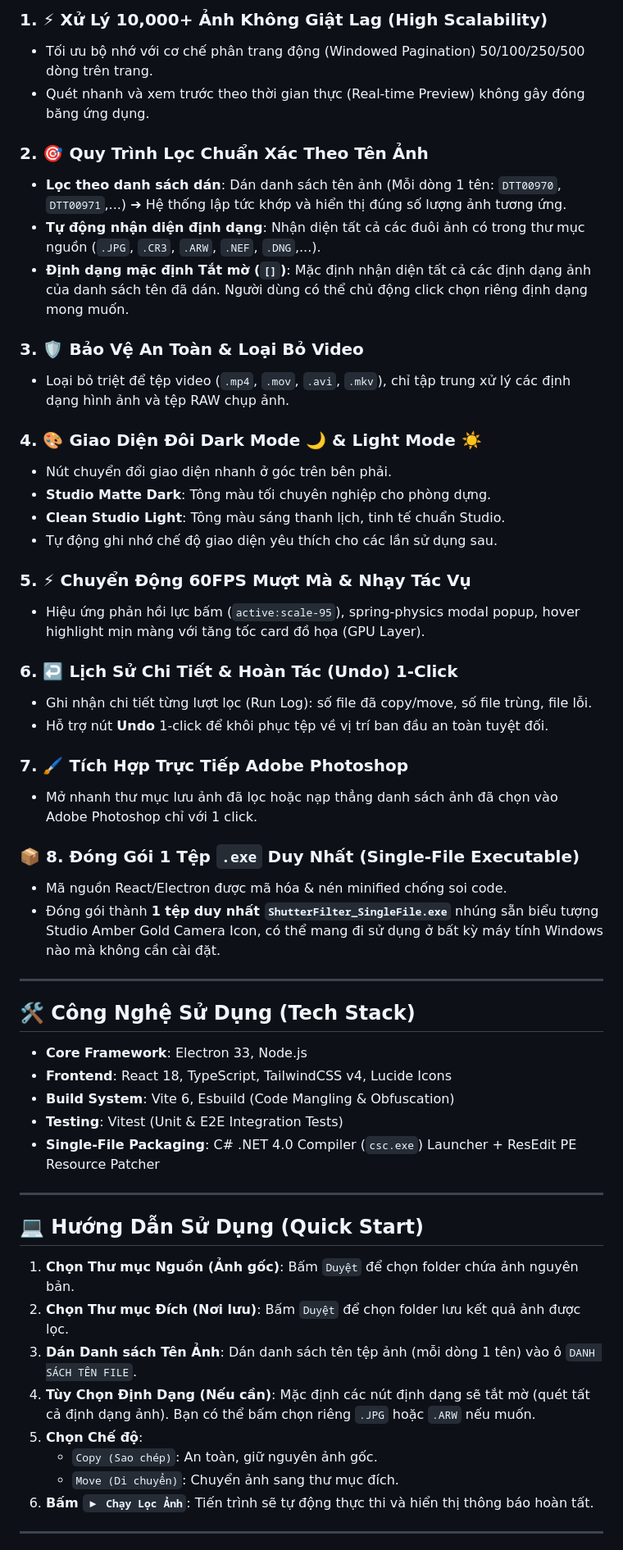
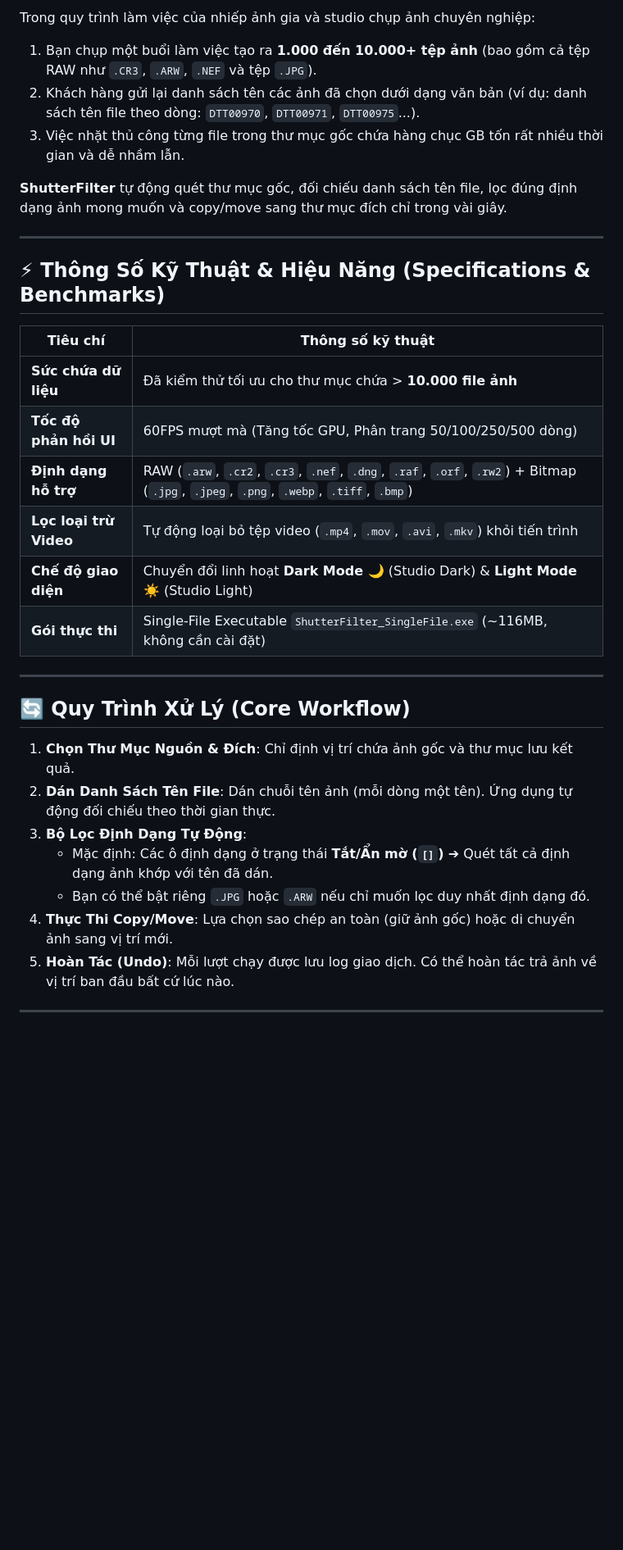
Before and after one commit to duongthaitan/ShutterFilter, a Markdown page: README.md, the part around one of its changes. Shown at 82% size. Rendered like a GitHub page; blank space fills up the shorter version.

```diff
--- a/README.md
+++ b/README.md
@@ -22,58 +29,35 @@ Khi khách hàng chọn danh sách ảnh (qua tên file), việc tìm kiếm và
 
-### 1. ⚡ Xử Lý 10,000+ Ảnh Không Giật Lag (High Scalability)
-- Tối ưu bộ nhớ với cơ chế phân trang động (Windowed Pagination) 50/100/250/500 dòng trên trang.
-- Quét nhanh và xem trước theo thời gian thực (Real-time Preview) không gây đóng băng ứng dụng.
+Trong quy trình làm việc của nhiếp ảnh gia và studio chụp ảnh chuyên nghiệp:
+1. Bạn chụp một buổi làm việc tạo ra **1.000 đến 10.000+ tệp ảnh** (bao gồm cả tệp RAW như `.CR3`, `.ARW`, `.NEF` và tệp `.JPG`).
+2. Khách hàng gửi lại danh sách tên các ảnh đã chọn dưới dạng văn bản (ví dụ: danh sách tên file theo dòng: `DTT00970`, `DTT00971`, `DTT00975`...).
+3. Việc nhặt thủ công từng file trong thư mục gốc chứa hàng chục GB tốn rất nhiều thời gian và dễ nhầm lẫn.
 
-### 2. 🎯 Quy Trình Lọc Chuẩn Xác Theo Tên Ảnh
-- **Lọc theo danh sách dán**: Dán danh sách tên ảnh (Mỗi dòng 1 tên: `DTT00970`, `DTT00971`,...) ➔ Hệ thống lập tức khớp và hiển thị đúng số lượng ảnh tương ứng.
-- **Tự động nhận diện định dạng**: Nhận diện tất cả các đuôi ảnh có trong thư mục nguồn (`.JPG`, `.CR3`, `.ARW`, `.NEF`, `.DNG`,...).
-- **Định dạng mặc định Tắt mờ (`[]`)**: Mặc định nhận diện tất cả các định dạng ảnh của danh sách tên đã dán. Người dùng có thể chủ động click chọn riêng định dạng mong muốn.
-
-### 3. 🛡️ Bảo Vệ An Toàn & Loại Bỏ Video
-- Loại bỏ triệt để tệp video (`.mp4`, `.mov`, `.avi`, `.mkv`), chỉ tập trung xử lý các định dạng hình ảnh và tệp RAW chụp ảnh.
-
-### 4. 🎨 Giao Diện Đôi Dark Mode 🌙 & Light Mode ☀️
-- Nút chuyển đổi giao diện nhanh ở góc trên bên phải.
-- **Studio Matte Dark**: Tông màu tối chuyên nghiệp cho phòng dựng.
-- **Clean Studio Light**: Tông màu sáng thanh lịch, tinh tế chuẩn Studio.
-- Tự động ghi nhớ chế độ giao diện yêu thích cho các lần sử dụng sau.
-
-### 5. ⚡ Chuyển Động 60FPS Mượt Mà & Nhạy Tác Vụ
-- Hiệu ứng phản hồi lực bấm (`active:scale-95`), spring-physics modal popup, hover highlight mịn màng với tăng tốc card đồ họa (GPU Layer).
-
-### 6. ↩️ Lịch Sử Chi Tiết & Hoàn Tác (Undo) 1-Click
-- Ghi nhận chi tiết từng lượt lọc (Run Log): số file đã copy/move, số file trùng, file lỗi.
-- Hỗ trợ nút **Undo** 1-click để khôi phục tệp về vị trí ban đầu an toàn tuyệt đối.
-
-### 7. 🖌️ Tích Hợp Trực Tiếp Adobe Photoshop
-- Mở nhanh thư mục lưu ảnh đã lọc hoặc nạp thẳng danh sách ảnh đã chọn vào Adobe Photoshop chỉ với 1 click.
-
-### 📦 8. Đóng Gói 1 Tệp `.exe` Duy Nhất (Single-File Executable)
-- Mã nguồn React/Electron được mã hóa & nén minified chống soi code.
-- Đóng gói thành **1 tệp duy nhất `ShutterFilter_SingleFile.exe`** nhúng sẵn biểu tượng Studio Amber Gold Camera Icon, có thể mang đi sử dụng ở bất kỳ máy tính Windows nào mà không cần cài đặt.
+**ShutterFilter** tự động quét thư mục gốc, đối chiếu danh sách tên file, lọc đúng định dạng ảnh mong muốn và copy/move sang thư mục đích chỉ trong vài giây.
 
 ---
 
-## 🛠️ Công Nghệ Sử Dụng (Tech Stack)
+## ⚡ Thông Số Kỹ Thuật & Hiệu Năng (Specifications & Benchmarks)
 
-* **Core Framework**: Electron 33, Node.js
-* **Frontend**: React 18, TypeScript, TailwindCSS v4, Lucide Icons
-* **Build System**: Vite 6, Esbuild (Code Mangling & Obfuscation)
-* **Testing**: Vitest (Unit & E2E Integration Tests)
-* **Single-File Packaging**: C# .NET 4.0 Compiler (`csc.exe`) Launcher + ResEdit PE Resource Patcher
+| Tiêu chí | Thông số kỹ thuật |
+| --- | --- |
+| **Sức chứa dữ liệu** | Đã kiểm thử tối ưu cho thư mục chứa > **10.000 file ảnh** |
+| **Tốc độ phản hồi UI** | 60FPS mượt mà (Tăng tốc GPU, Phân trang 50/100/250/500 dòng) |
+| **Định dạng hỗ trợ** | RAW (`.arw`, `.cr2`, `.cr3`, `.nef`, `.dng`, `.raf`, `.orf`, `.rw2`) + Bitmap (`.jpg`, `.jpeg`, `.png`, `.webp`, `.tiff`, `.bmp`) |
+| **Lọc loại trừ Video** | Tự động loại bỏ tệp video (`.mp4`, `.mov`, `.avi`, `.mkv`) khỏi tiến trình |
+| **Chế độ giao diện** | Chuyển đổi linh hoạt **Dark Mode 🌙** (Studio Dark) & **Light Mode ☀️** (Studio Light) |
+| **Gói thực thi** | Single-File Executable `ShutterFilter_SingleFile.exe` (~116MB, không cần cài đặt) |
 
 ---
 
-## 💻 Hướng Dẫn Sử Dụng (Quick Start)
+## 🔄 Quy Trình Xử Lý (Core Workflow)
 
-1. **Chọn Thư mục Nguồn (Ảnh gốc)**: Bấm `Duyệt` để chọn folder chứa ảnh nguyên bản.
-2. **Chọn Thư mục Đích (Nơi lưu)**: Bấm `Duyệt` để chọn folder lưu kết quả ảnh được lọc.
-3. **Dán Danh sách Tên Ảnh**: Dán danh sách tên tệp ảnh (mỗi dòng 1 tên) vào ô `DANH SÁCH TÊN FILE`.
-4. **Tùy Chọn Định Dạng (Nếu cần)**: Mặc định các nút định dạng sẽ tắt mờ (quét tất cả định dạng ảnh). Bạn có thể bấm chọn riêng `.JPG` hoặc `.ARW` nếu muốn.
-5. **Chọn Chế độ**:
-   - `Copy (Sao chép)`: An toàn, giữ nguyên ảnh gốc.
-   - `Move (Di chuyển)`: Chuyển ảnh sang thư mục đích.
-6. **Bấm `▶ Chạy Lọc Ảnh`**: Tiến trình sẽ tự động thực thi và hiển thị thông báo hoàn tất.
+1. **Chọn Thư Mục Nguồn & Đích**: Chỉ định vị trí chứa ảnh gốc và thư mục lưu kết quả.
+2. **Dán Danh Sách Tên File**: Dán chuỗi tên ảnh (mỗi dòng một tên). Ứng dụng tự động đối chiếu theo thời gian thực.
+3. **Bộ Lọc Định Dạng Tự Động**:
+   - Mặc định: Các ô định dạng ở trạng thái **Tắt/Ẩn mờ (`[]`)** ➔ Quét tất cả định dạng ảnh khớp với tên đã dán.
+   - Bạn có thể bật riêng `.JPG` hoặc `.ARW` nếu chỉ muốn lọc duy nhất định dạng đó.
+4. **Thực Thi Copy/Move**: Lựa chọn sao chép an toàn (giữ ảnh gốc) hoặc di chuyển ảnh sang vị trí mới.
+5. **Hoàn Tác (Undo)**: Mỗi lượt chạy được lưu log giao dịch. Có thể hoàn tác trả ảnh về vị trí ban đầu bất cứ lúc nào.
 
 ---
 
```
Also changed, not shown: other parts of README.md (+42 -18 lines), docs/images/dark_mode_ui.png (added), docs/images/filter_preview.png (added), docs/images/history_undo.png (added), docs/images/progress_modal.png (added).
